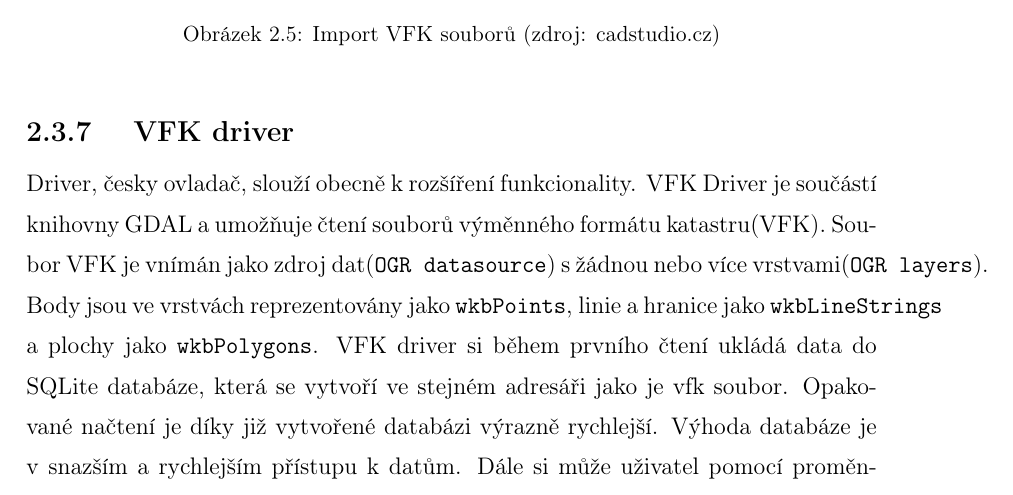
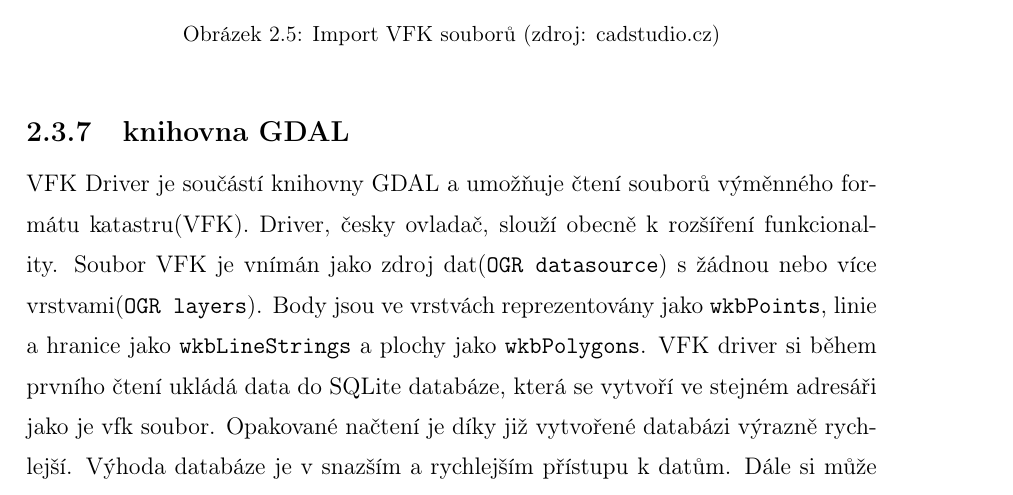
Before and after one commit to ctu-geoforall-lab-projects/bp-kettner-2018, a LaTeX thesis (text/lukas-kettner-bp-2018.tex, which reads text/2-teorie.tex): part of page 21 of 34, cut so that both start at the same text. Compiled offline with pdfLaTeX.

Commit message:
přejmenování

```diff
--- a/text/2-teorie.tex
+++ b/text/2-teorie.tex
@@ -144,8 +144,8 @@ V obou případech se jedná o konverzní aplikaci firmy CAD Studio určenou pro
   \end{figure}
 %http://www.cadstudio.cz/vfk2dwg
 \end{itemize}
-\subsection{ VFK driver}
-Driver, česky ovladač, slouží obecně k rozšíření funkcionality. VFK Driver je součástí knihovny \zk{GDAL} a umožňuje čtení souborů výměnného formátu katastru(VFK). Soubor \zk{VFK} je vnímán jako zdroj dat(\verb|OGR datasource|) s žádnou nebo více vrstvami(\verb|OGR layers|). Body jsou ve vrstvách reprezentovány jako \verb|wkbPoints|, linie a hranice jako \verb|wkbLineStrings| a plochy jako \verb|wkbPolygons|. VFK driver si během prvního čtení ukládá data do SQLite databáze, která se vytvoří ve stejném adresáři jako je vfk soubor. Opakované načtení je díky již vytvořené databázi výrazně rychlejší. Výhoda databáze je v snazším a rychlejším přístupu k datům. Dále si může uživatel pomocí proměnných \verb|OGR_VFK_DB_OVERWRITE| a \verb|OGR_VFK_DB_NAME| nastavit jestli bude vytvořená SQL databáze při načtení přepsaná(čtení stále z vfk souboru) a jaký bude název vytvořené databáze. Navíc je tento driver jako jediný z výše zmíněných nástrojů volně dostupný. \cite{vfk_driver}
+\subsection{knihovna GDAL}
+VFK Driver je součástí knihovny \zk{GDAL} a umožňuje čtení souborů výměnného formátu katastru(VFK). Driver, česky ovladač, slouží obecně k rozšíření funkcionality. Soubor \zk{VFK} je vnímán jako zdroj dat(\verb|OGR datasource|) s žádnou nebo více vrstvami(\verb|OGR layers|). Body jsou ve vrstvách reprezentovány jako \verb|wkbPoints|, linie a hranice jako \verb|wkbLineStrings| a plochy jako \verb|wkbPolygons|. VFK driver si během prvního čtení ukládá data do SQLite databáze, která se vytvoří ve stejném adresáři jako je vfk soubor. Opakované načtení je díky již vytvořené databázi výrazně rychlejší. Výhoda databáze je v snazším a rychlejším přístupu k datům. Dále si může uživatel pomocí proměnných \verb|OGR_VFK_DB_OVERWRITE| a \verb|OGR_VFK_DB_NAME| nastavit jestli bude vytvořená SQL databáze při načtení přepsaná(čtení stále z vfk souboru) a jaký bude název vytvořené databáze. Navíc je tento driver jako jediný z výše zmíněných nástrojů volně dostupný. \cite{vfk_driver}
 
 \begin{figure}[H]
 	 \centering
```
